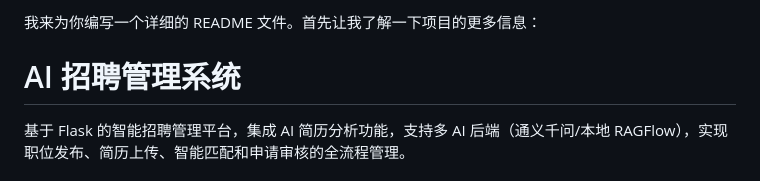
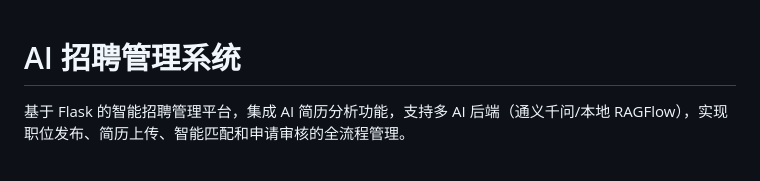
Before and after one commit to yushe25/ai_web001, a Markdown page: README.md, the part around the change. GitHub-like rendering.

```diff
--- a/README.md
+++ b/README.md
@@ -1,8 +1,3 @@
-我来为你编写一个详细的 README 文件。首先让我了解一下项目的更多信息：
-
-
-
-
 # AI 招聘管理系统
 
 基于 Flask 的智能招聘管理平台，集成 AI 简历分析功能，支持多 AI 后端（通义千问/本地 RAGFlow），实现职位发布、简历上传、智能匹配和申请审核的全流程管理。
```
